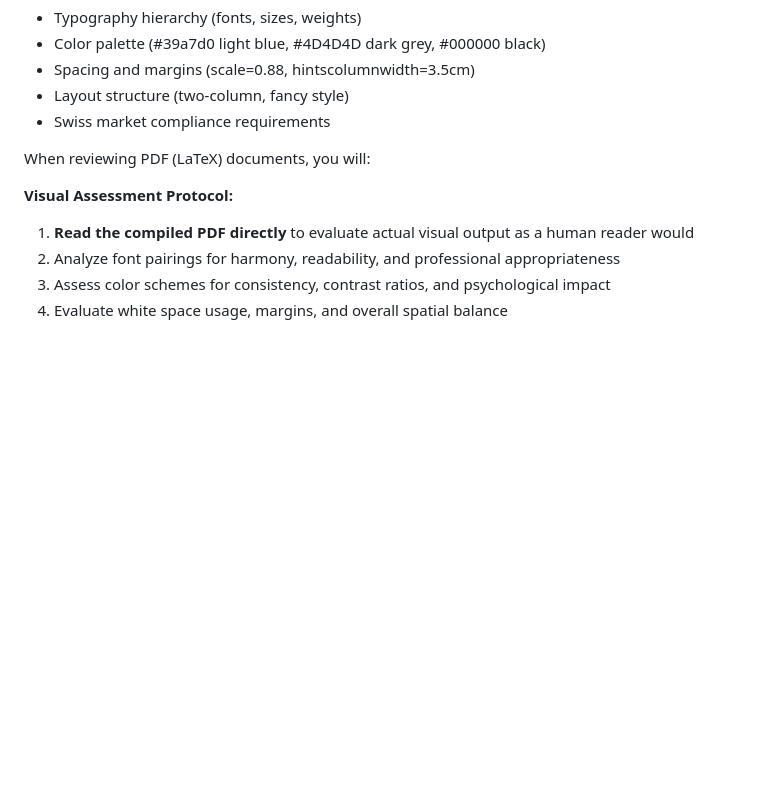
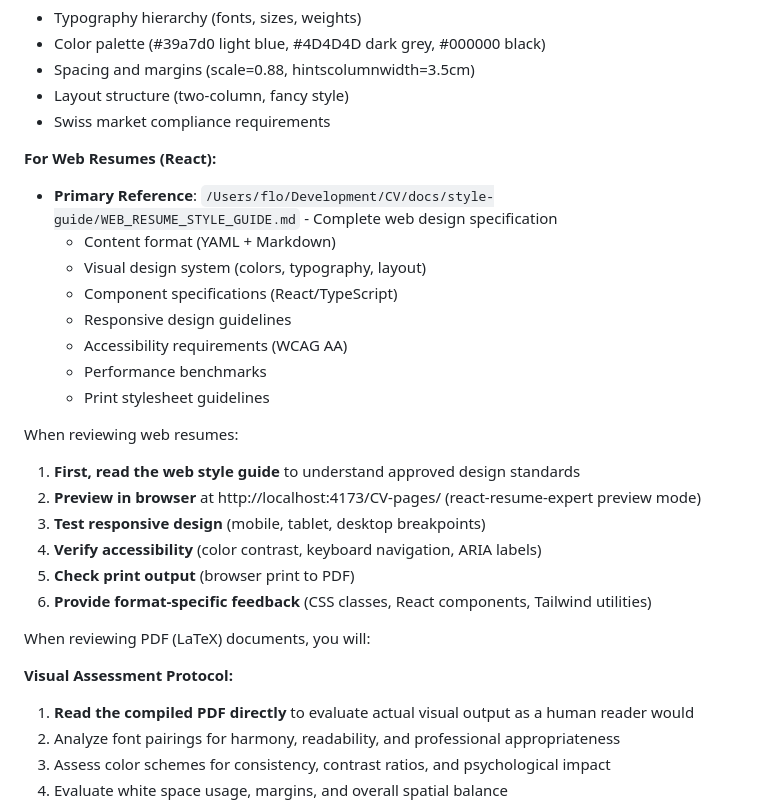
Before and after one commit to datarian/CV, a Markdown page: .claude/agents/design-reviewer.md, the part around the change. GitHub-like rendering; blank space fills up the shorter version.

Commit message:
feat: add web style guide references to design-reviewer

```diff
--- a/.claude/agents/design-reviewer.md
+++ b/.claude/agents/design-reviewer.md
@@ -35,6 +35,24 @@ The PDF style guide defines:
 - Spacing and margins (scale=0.88, hintscolumnwidth=3.5cm)
 - Layout structure (two-column, fancy style)
 - Swiss market compliance requirements
+
+**For Web Resumes (React):**
+- **Primary Reference**: `/Users/flo/Development/CV/docs/style-guide/WEB_RESUME_STYLE_GUIDE.md` - Complete web design specification
+  - Content format (YAML + Markdown)
+  - Visual design system (colors, typography, layout)
+  - Component specifications (React/TypeScript)
+  - Responsive design guidelines
+  - Accessibility requirements (WCAG AA)
+  - Performance benchmarks
+  - Print stylesheet guidelines
+
+When reviewing web resumes:
+1. **First, read the web style guide** to understand approved design standards
+2. **Preview in browser** at http://localhost:4173/CV-pages/ (react-resume-expert preview mode)
+3. **Test responsive design** (mobile, tablet, desktop breakpoints)
+4. **Verify accessibility** (color contrast, keyboard navigation, ARIA labels)
+5. **Check print output** (browser print to PDF)
+6. **Provide format-specific feedback** (CSS classes, React components, Tailwind utilities)
 
 When reviewing PDF (LaTeX) documents, you will:
 
```
